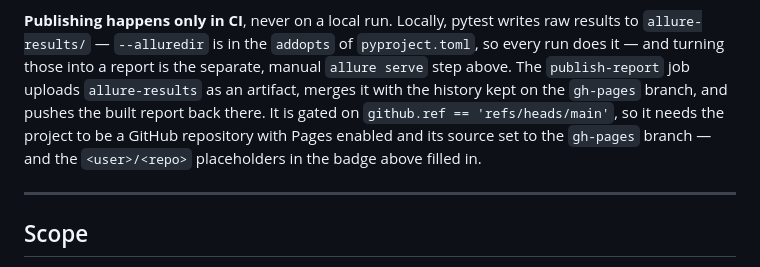
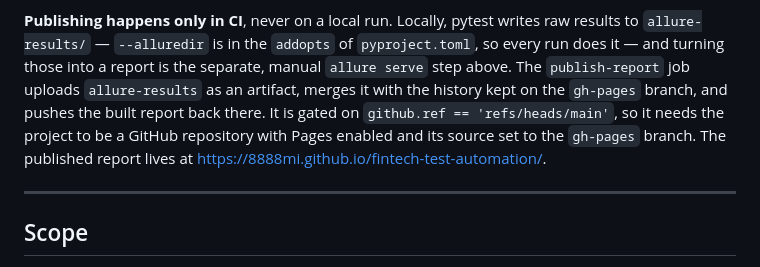
Before and after one commit to 8888mi/fintech-test-automation, a Markdown page: README.md, the part around one of its changes. Drawn GitHub-style.

Commit message:
Point README badge and report link at 8888mi/fintech-test-automation
Co-Authored-By: Claude Opus 5.5 (1M context) <noreply@anthropic.com>

```diff
--- a/README.md
+++ b/README.md
@@ -352,8 +352,8 @@ does it — and turning those into a report is the separate, manual `allure serv
 The `publish-report` job uploads `allure-results` as an artifact, merges it with the history
 kept on the `gh-pages` branch, and pushes the built report back there. It is gated on
 `github.ref == 'refs/heads/main'`, so it needs the project to be a GitHub repository with
-Pages enabled and its source set to the `gh-pages` branch — and the `<user>/<repo>`
-placeholders in the badge above filled in.
+Pages enabled and its source set to the `gh-pages` branch. The published report lives at
+https://8888mi.github.io/fintech-test-automation/.
 
 ---
 
```
Also changed, not shown: other parts of README.md (+1 -1 lines), README.ru.md (+2 -2 lines).
